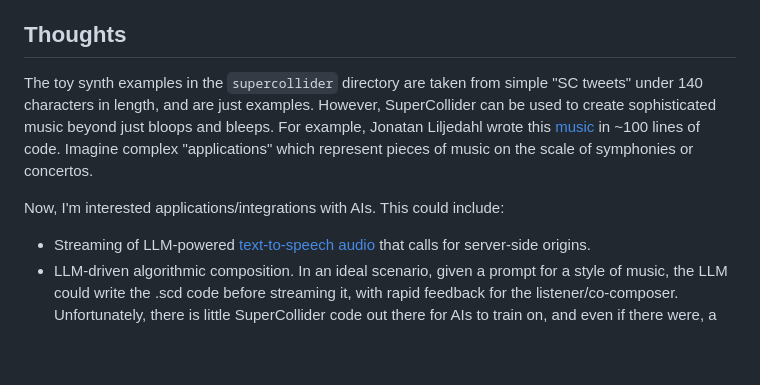
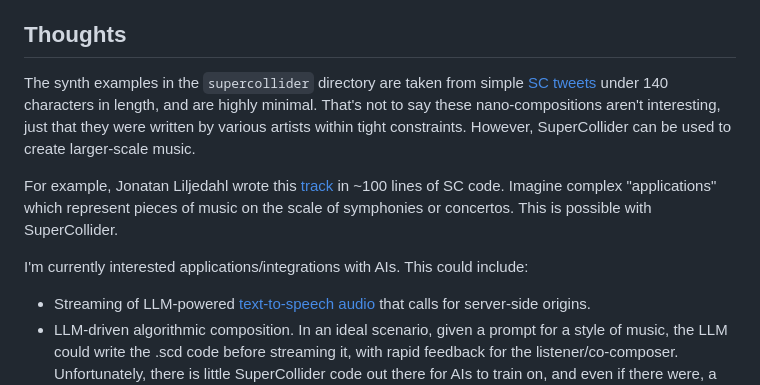
Before and after one commit to po-studio/awestruck, a Markdown page: README.md, the part around the change. GitHub-like rendering; blank space fills up the shorter version.

Commit message:
rephrase SC thoughts in readme

```diff
--- a/README.md
+++ b/README.md
@@ -58,8 +58,10 @@ This should boot up the server and open a browser window. If you do not see a br
 * You should then hear audio
 
 ## Thoughts
-The toy synth examples in the `supercollider` directory are taken from simple "SC tweets" under 140 characters in length, and are just examples. However, SuperCollider can be used to create sophisticated music beyond just bloops and bleeps. For example, Jonatan Liljedahl wrote this [music](https://open.spotify.com/track/4VecDB1uhp44posWgt85yN?si=b226049745f14d82) in ~100 lines of code. Imagine complex "applications" which represent pieces of music on the scale of symphonies or concertos.
+The synth examples in the `supercollider` directory are taken from simple [SC tweets](https://sctweets.tumblr.com) under 140 characters in length, and are highly minimal. That's not to say these nano-compositions aren't interesting, just that they were written by various artists within tight constraints. However, SuperCollider can be used to create larger-scale music.
 
-Now, I'm interested applications/integrations with AIs. This could include:
+For example, Jonatan Liljedahl wrote this [track](https://open.spotify.com/track/4VecDB1uhp44posWgt85yN?si=b226049745f14d82) in ~100 lines of SC code. Imagine complex "applications" which represent pieces of music on the scale of symphonies or concertos. This is possible with SuperCollider.
+
+I'm currently interested applications/integrations with AIs. This could include:
 * Streaming of LLM-powered [text-to-speech audio](https://github.com/suno-ai/bark) that calls for server-side origins.
 * LLM-driven algorithmic composition. In an ideal scenario, given a prompt for a style of music, the LLM could write the .scd code before streaming it, with rapid feedback for the listener/co-composer. Unfortunately, there is little SuperCollider code out there for AIs to train on, and even if there were, a higher-level system like [Devin](https://www.cognition-labs.com/introducing-devin) with knowledge of musical structure and aesthetics would be necessary in order to produce anything worth listening to. This may change.
```
